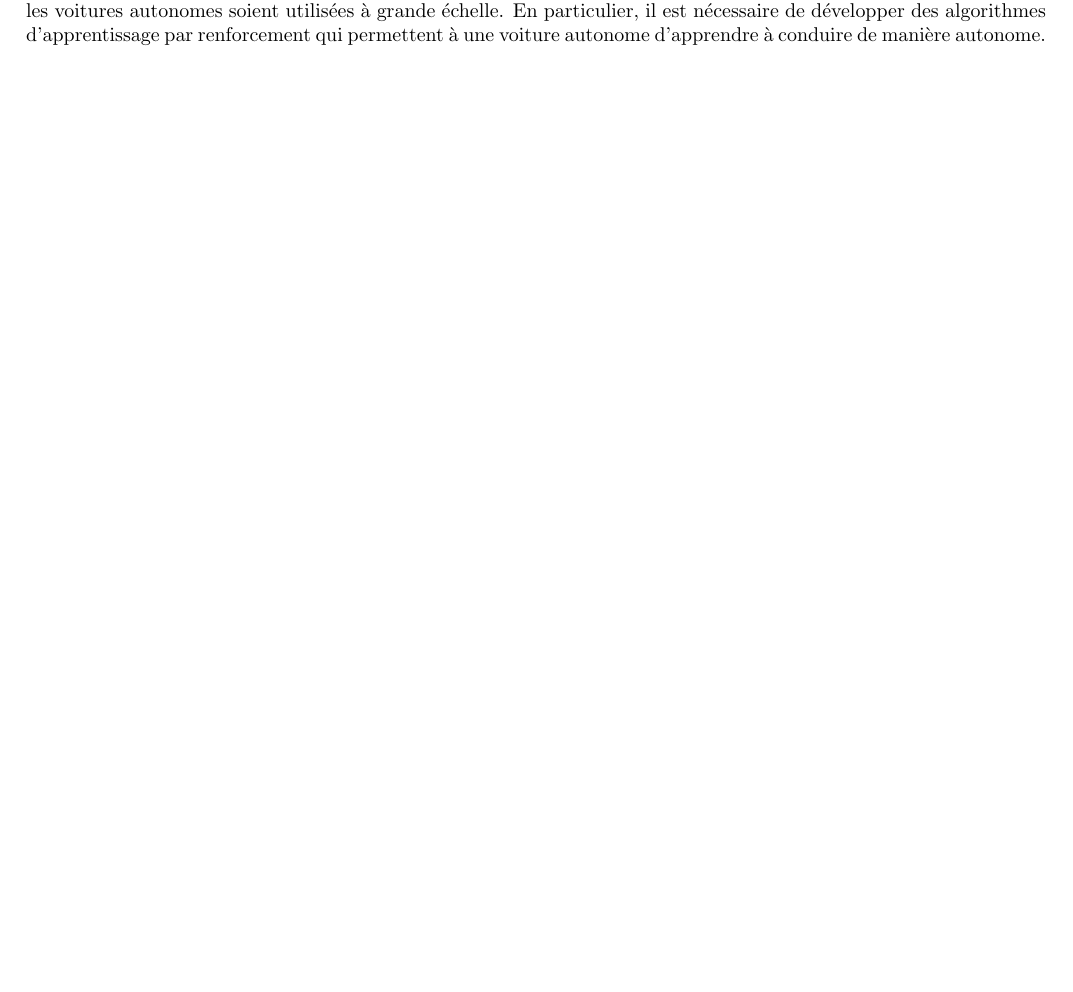
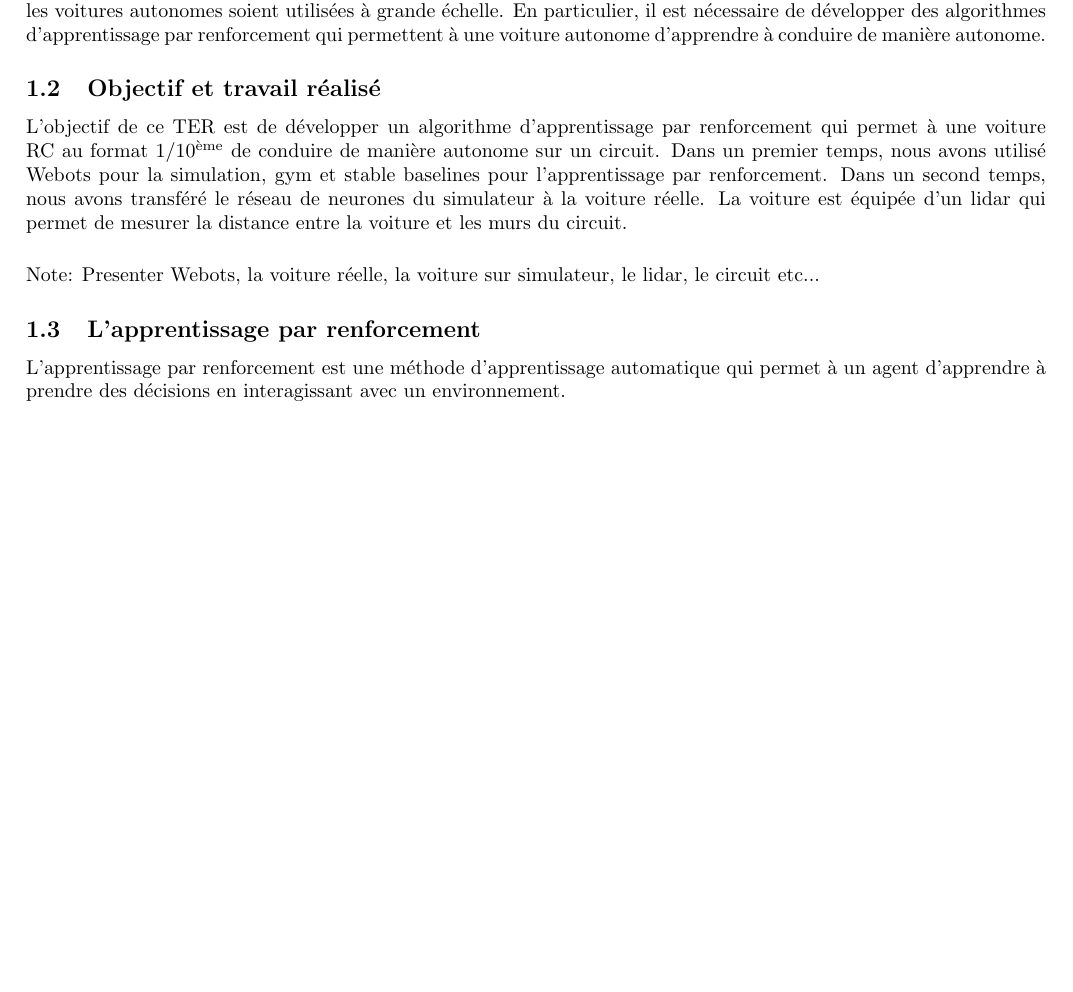
Before and after one commit to hugoMiCode/Rapport-TER, a LaTeX document (main.tex): part of page 3 of 3, cut so that both start at the same text, the shorter picture padded with empty space. Compiled offline with pdfLaTeX.

Commit message:
Add autonomous driving algorithm using reinforcement learning

```diff
--- a/main.tex
+++ b/main.tex
@@ -73,5 +73,22 @@ Cependant, il reste encore de nombreux défis à relever pour que les voitures a
 En particulier, il est nécessaire de développer des algorithmes d'apprentissage par renforcement qui permettent à une
 voiture autonome d'apprendre à conduire de manière autonome.
 
+\subsection{Objectif et travail réalisé}
+L'objectif de ce TER est de développer un algorithme d'apprentissage par renforcement qui permet à une
+voiture RC au format $1/10^{\text{ème}}$ de conduire de manière autonome sur un circuit. Dans un premier temps, nous
+avons utilisé Webots pour la simulation, gym et stable baselines pour l'apprentissage par renforcement.
+Dans un second temps, nous avons transféré le réseau de neurones du simulateur à la voiture réelle.
+La voiture est équipée d'un lidar qui permet de mesurer la distance entre la voiture et les murs du circuit.
+
+\vspace{0.5cm}
+\noindent
+Note: Presenter Webots, la voiture réelle, la voiture sur simulateur, le lidar, le circuit etc...
+
+
+\subsection{L'apprentissage par renforcement}
+L'apprentissage par renforcement est une méthode d'apprentissage automatique qui permet à un agent
+d'apprendre à prendre des décisions en interagissant avec un environnement.
+
+
 
 \end{document}
```
Also changed, not shown: main.pdf, 7 other files.
